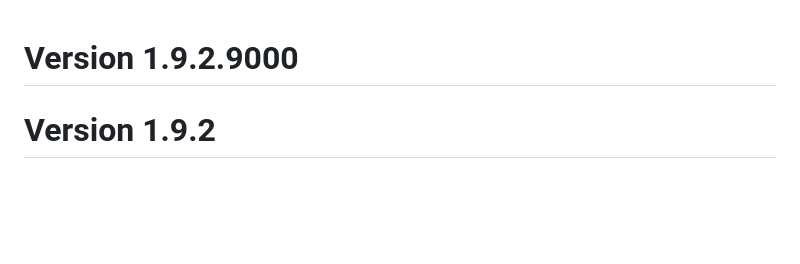
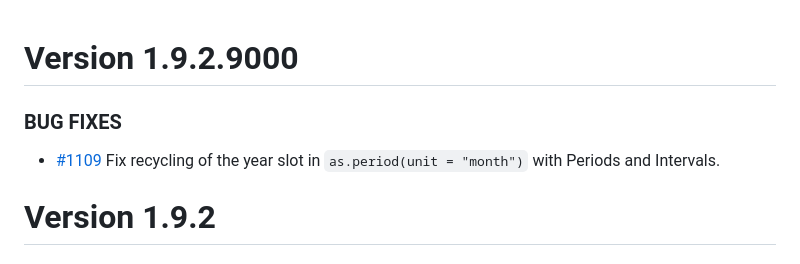
Before and after one commit to tidyverse/lubridate, a Markdown page: NEWS.md, the part around the change. Rendered like a GitHub page; blank space fills up the shorter version.

Commit message:
NEWS bullet

```diff
--- a/NEWS.md
+++ b/NEWS.md
@@ -1,6 +1,9 @@
 Version 1.9.2.9000
 ==================
 
+### BUG FIXES
+
+* [#1109](https://github.com/tidyverse/lubridate/issues/1109) Fix recycling of the year slot in `as.period(unit = "month")` with Periods and Intervals.
 
 Version 1.9.2
 =============
```
